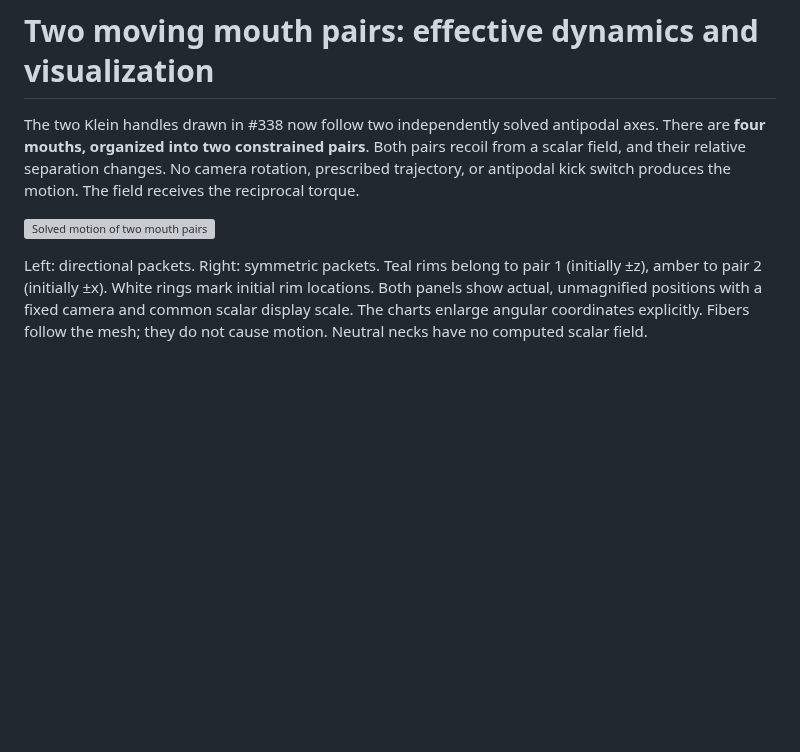
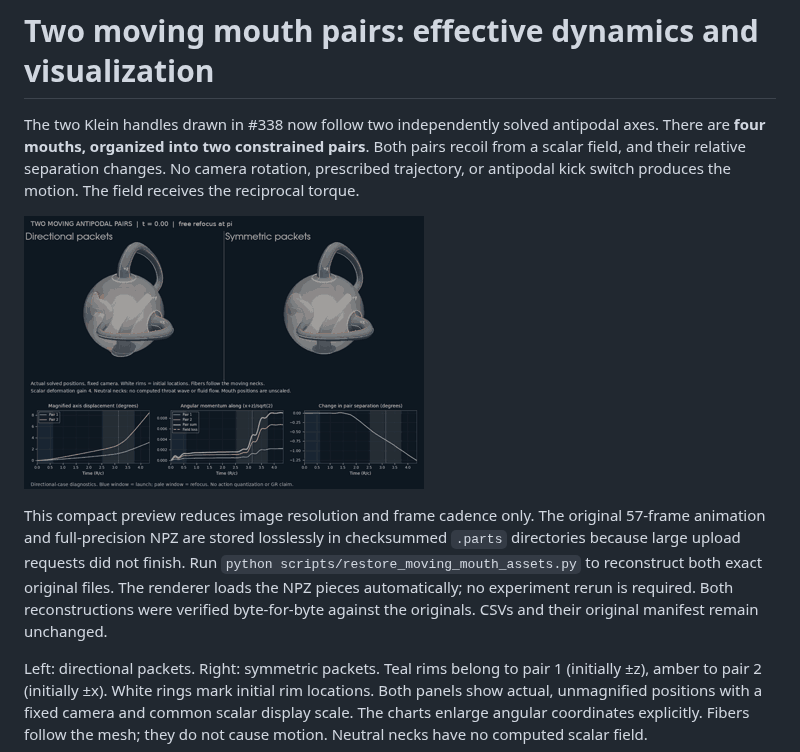
Before and after one commit to davidmdrpi/geometrodynamics, a Markdown page: docs/moving_mouth_pairs_results.md, the part around the change. Drawn GitHub-style; pictures changed too: docs/images/moving_mouth_pairs/preview.gif (added); blank space fills up the shorter version; grey boxes are pictures that could not be loaded.

Commit message:
Publish exact renderer archive in verified pieces, preview and restoration utility

```diff
--- a/docs/moving_mouth_pairs_results.md
+++ b/docs/moving_mouth_pairs_results.md
@@ -6,7 +6,15 @@ Both pairs recoil from a scalar field, and their relative separation changes.
 No camera rotation, prescribed trajectory, or antipodal kick switch produces
 the motion. The field receives the reciprocal torque.
 
-![Solved motion of two mouth pairs](images/moving_mouth_pairs/moving_mouth_pairs.gif)
+![Compact preview of solved motion](images/moving_mouth_pairs/preview.gif)
+
+This compact preview reduces image resolution and frame cadence only. The
+original 57-frame animation and full-precision NPZ are stored losslessly in
+checksummed `.parts` directories because large upload requests did not finish.
+Run `python scripts/restore_moving_mouth_assets.py` to reconstruct both exact
+original files. The renderer loads the NPZ pieces automatically; no experiment
+rerun is required. Both reconstructions were verified byte-for-byte against
+the originals. CSVs and their original manifest remain unchanged.
 
 Left: directional packets. Right: symmetric packets. Teal rims belong to pair
 1 (initially ±z), amber to pair 2 (initially ±x). White rings mark initial rim
```
Also changed, not shown: docs/images/moving_mouth_pairs/transit.png (added), 17 other files.
